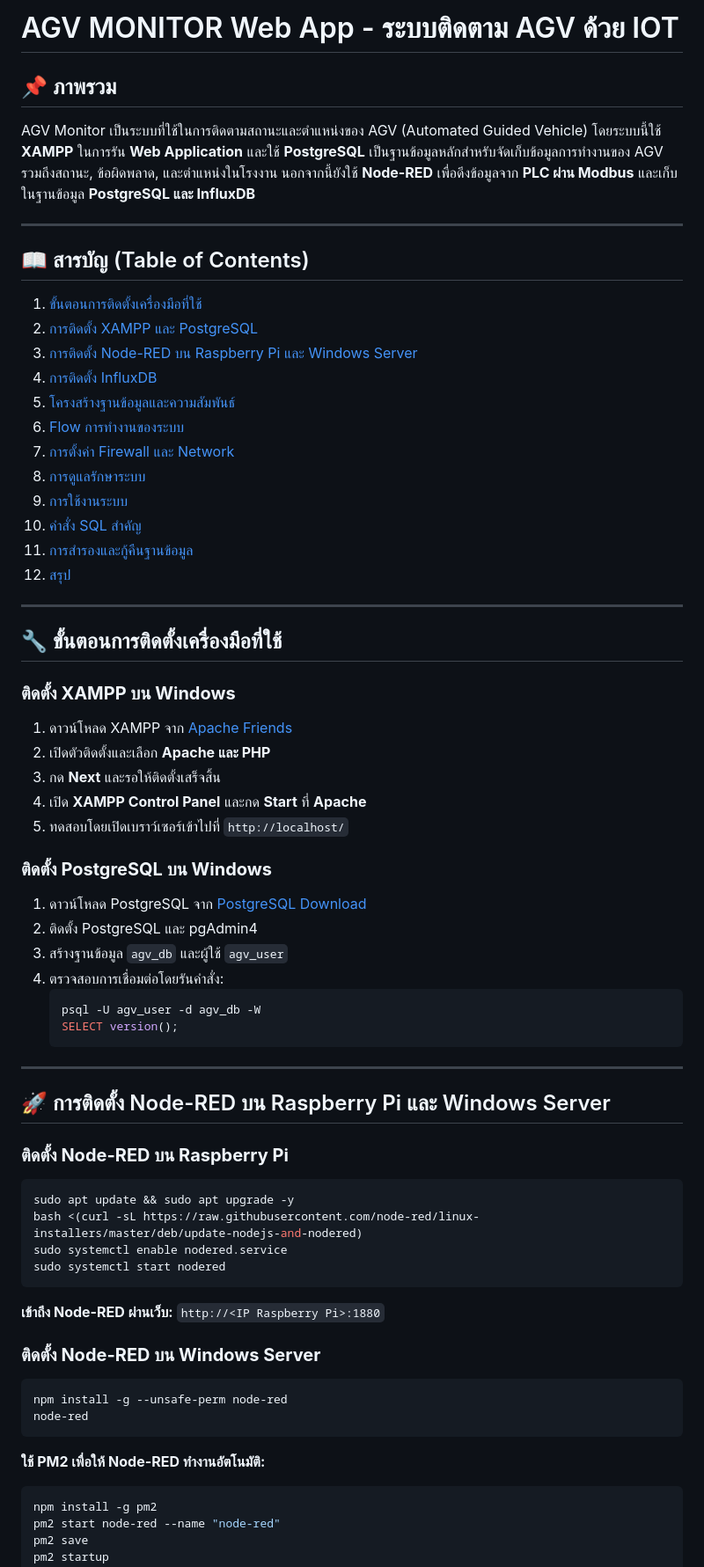
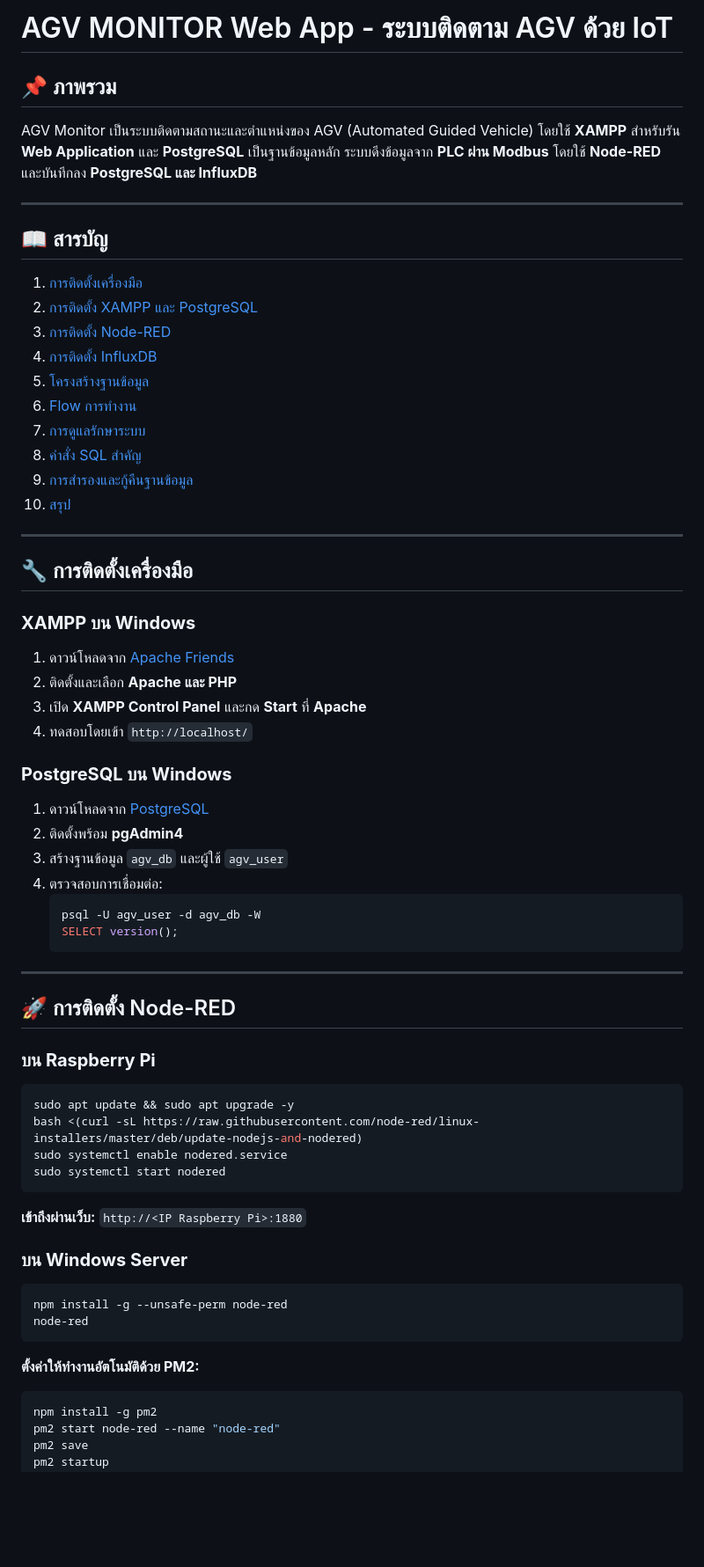
Before and after one commit to Anupong-Wantha/AGV-Monitor, a Markdown page: README.md, the part around one of its changes. Shown at 88% size. Drawn GitHub-style; blank space fills up the shorter version.

Commit message:
edit-secret

````diff
--- a/README.md
+++ b/README.md
@@ -1,40 +1,37 @@
-# AGV MONITOR Web App - ระบบติดตาม AGV ด้วย IOT
+# AGV MONITOR Web App - ระบบติดตาม AGV ด้วย IoT
 
 ## 📌 ภาพรวม
-AGV Monitor เป็นระบบที่ใช้ในการติดตามสถานะและตำแหน่งของ AGV (Automated Guided Vehicle) โดยระบบนี้ใช้ **XAMPP** ในการรัน **Web Application** และใช้ **PostgreSQL** เป็นฐานข้อมูลหลักสำหรับจัดเก็บข้อมูลการทำงานของ AGV รวมถึงสถานะ, ข้อผิดพลาด, และตำแหน่งในโรงงาน นอกจากนี้ยังใช้ **Node-RED** เพื่อดึงข้อมูลจาก **PLC ผ่าน Modbus** และเก็บในฐานข้อมูล **PostgreSQL และ InfluxDB**
+AGV Monitor เป็นระบบติดตามสถานะและตำแหน่งของ AGV (Automated Guided Vehicle) โดยใช้ **XAMPP** สำหรับรัน **Web Application** และ **PostgreSQL** เป็นฐานข้อมูลหลัก ระบบดึงข้อมูลจาก **PLC ผ่าน Modbus** โดยใช้ **Node-RED** และบันทึกลง **PostgreSQL และ InfluxDB**
 
 ---
 
-## 📖 สารบัญ (Table of Contents)
-1. [ขั้นตอนการติดตั้งเครื่องมือที่ใช้](#ขั้นตอนการติดตั้งเครื่องมือที่ใช้)
+## 📖 สารบัญ
+1. [การติดตั้งเครื่องมือ](#การติดตั้งเครื่องมือ)
 2. [การติดตั้ง XAMPP และ PostgreSQL](#การติดตั้ง-xampp-และ-postgresql)
-3. [การติดตั้ง Node-RED บน Raspberry Pi และ Windows Server](#การติดตั้ง-node-red-บน-raspberry-pi-และ-windows-server)
+3. [การติดตั้ง Node-RED](#การติดตั้ง-node-red)
 4. [การติดตั้ง InfluxDB](#การติดตั้ง-influxdb)
-5. [โครงสร้างฐานข้อมูลและความสัมพันธ์](#โครงสร้างฐานข้อมูลและความสัมพันธ์)
-6. [Flow การทำงานของระบบ](#flow-การทำงานของระบบ)
-7. [การตั้งค่า Firewall และ Network](#การตั้งค่า-firewall-และ-network)
-8. [การดูแลรักษาระบบ](#การดูแลรักษาระบบ)
-9. [การใช้งานระบบ](#การใช้งานระบบ)
-10. [คำสั่ง SQL สำคัญ](#คำสั่ง-sql-สำคัญ)
-11. [การสำรองและกู้คืนฐานข้อมูล](#การสำรองและกู้คืนฐานข้อมูล)
-12. [สรุป](#สรุป)
+5. [โครงสร้างฐานข้อมูล](#โครงสร้างฐานข้อมูล)
+6. [Flow การทำงาน](#flow-การทำงาน)
+7. [การดูแลรักษาระบบ](#การดูแลรักษาระบบ)
+8. [คำสั่ง SQL สำคัญ](#คำสั่ง-sql-สำคัญ)
+9. [การสำรองและกู้คืนฐานข้อมูล](#การสำรองและกู้คืนฐานข้อมูล)
+10. [สรุป](#สรุป)
 
 ---
 
-## 🔧 ขั้นตอนการติดตั้งเครื่องมือที่ใช้
+## 🔧 การติดตั้งเครื่องมือ
 
-### **ติดตั้ง XAMPP บน Windows**
-1. ดาวน์โหลด XAMPP จาก [Apache Friends](https://www.apachefriends.org/)
-2. เปิดตัวติดตั้งและเลือก **Apache และ PHP**
-3. กด **Next** และรอให้ติดตั้งเสร็จสิ้น
-4. เปิด **XAMPP Control Panel** และกด **Start** ที่ **Apache**
-5. ทดสอบโดยเปิดเบราว์เซอร์เข้าไปที่ `http://localhost/`
+### **XAMPP บน Windows**
+1. ดาวน์โหลดจาก [Apache Friends](https://www.apachefriends.org/)
+2. ติดตั้งและเลือก **Apache และ PHP**
+3. เปิด **XAMPP Control Panel** และกด **Start** ที่ **Apache**
+4. ทดสอบโดยเข้า `http://localhost/`
 
-### **ติดตั้ง PostgreSQL บน Windows**
-1. ดาวน์โหลด PostgreSQL จาก [PostgreSQL Download](https://www.postgresql.org/download/)
-2. ติดตั้ง PostgreSQL และ pgAdmin4
+### **PostgreSQL บน Windows**
+1. ดาวน์โหลดจาก [PostgreSQL](https://www.postgresql.org/download/)
+2. ติดตั้งพร้อม **pgAdmin4**
 3. สร้างฐานข้อมูล `agv_db` และผู้ใช้ `agv_user`
-4. ตรวจสอบการเชื่อมต่อโดยรันคำสั่ง:
+4. ตรวจสอบการเชื่อมต่อ:
    ```sh
    psql -U agv_user -d agv_db -W
    SELECT version();
@@ -42,23 +39,23 @@ AGV Monitor เป็นระบบที่ใช้ในการติด
 
 ---
 
-## 🚀 การติดตั้ง Node-RED บน Raspberry Pi และ Windows Server
+## 🚀 การติดตั้ง Node-RED
 
-### **ติดตั้ง Node-RED บน Raspberry Pi**
+### **บน Raspberry Pi**
 ```sh
 sudo apt update && sudo apt upgrade -y
 bash <(curl -sL https://raw.githubusercontent.com/node-red/linux-installers/master/deb/update-nodejs-and-nodered)
 sudo systemctl enable nodered.service
 sudo systemctl start nodered
 ```
-**เข้าถึง Node-RED ผ่านเว็บ:** `http://<IP Raspberry Pi>:1880`
+**เข้าถึงผ่านเว็บ:** `http://<IP Raspberry Pi>:1880`
 
-### **ติดตั้ง Node-RED บน Windows Server**
+### **บน Windows Server**
 ```powershell
 npm install -g --unsafe-perm node-red
 node-red
 ```
-**ใช้ PM2 เพื่อให้ Node-RED ทำงานอัตโนมัติ:**
+**ตั้งค่าให้ทำงานอัตโนมัติด้วย PM2:**
 ```powershell
 npm install -g pm2
 pm2 start node-red --name "node-red"
````
Also changed, not shown: other parts of README.md (+4 -4 lines).
